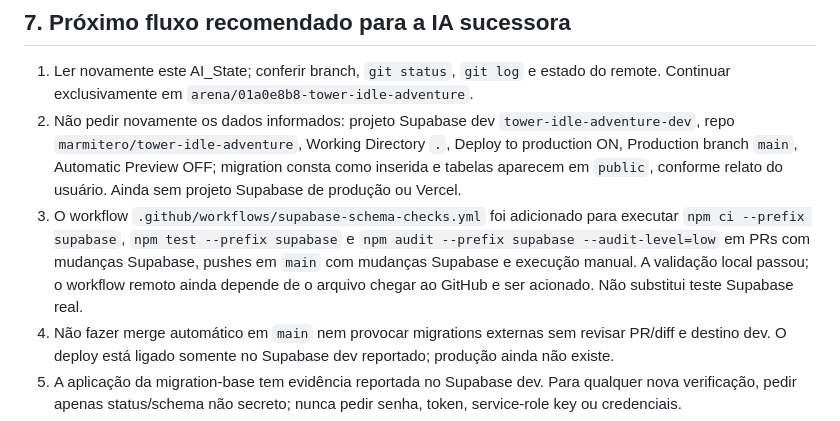
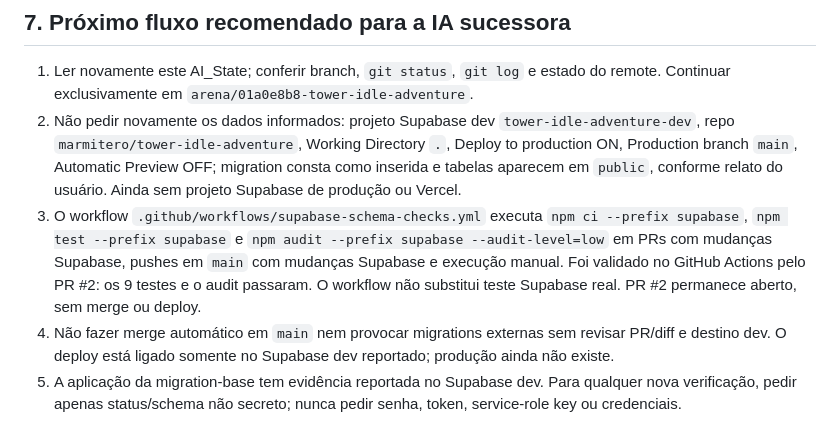
Before and after one commit to marmitero/tower-idle-adventure, a Markdown page: docs/AI_STATE.md, the part around the change. Rendered like a GitHub page.

Commit message:
Record successful hosted schema checks
Co-authored-by: arena-agent <297053741+arena-agent@users.noreply.github.com>

```diff
--- a/docs/AI_STATE.md
+++ b/docs/AI_STATE.md
@@ -109,7 +109,7 @@ Não usar a ausência de Preview Branch como motivo para instalar ferramentas ou
 
 1. Ler novamente este AI_State; conferir branch, `git status`, `git log` e estado do remote. Continuar exclusivamente em `arena/01a0e8b8-tower-idle-adventure`.
 2. Não pedir novamente os dados informados: projeto Supabase dev `tower-idle-adventure-dev`, repo `marmitero/tower-idle-adventure`, Working Directory `.`, Deploy to production ON, Production branch `main`, Automatic Preview OFF; migration consta como inserida e tabelas aparecem em `public`, conforme relato do usuário. Ainda sem projeto Supabase de produção ou Vercel.
-3. O workflow `.github/workflows/supabase-schema-checks.yml` foi adicionado para executar `npm ci --prefix supabase`, `npm test --prefix supabase` e `npm audit --prefix supabase --audit-level=low` em PRs com mudanças Supabase, pushes em `main` com mudanças Supabase e execução manual. A validação local passou; o workflow remoto ainda depende de o arquivo chegar ao GitHub e ser acionado. Não substitui teste Supabase real.
+3. O workflow `.github/workflows/supabase-schema-checks.yml` executa `npm ci --prefix supabase`, `npm test --prefix supabase` e `npm audit --prefix supabase --audit-level=low` em PRs com mudanças Supabase, pushes em `main` com mudanças Supabase e execução manual. Foi validado no GitHub Actions pelo PR #2: os 9 testes e o audit passaram. O workflow não substitui teste Supabase real. PR #2 permanece aberto, sem merge ou deploy.
 4. Não fazer merge automático em `main` nem provocar migrations externas sem revisar PR/diff e destino dev. O deploy está ligado somente no Supabase dev reportado; produção ainda não existe.
 5. A aplicação da migration-base tem evidência reportada no Supabase dev. Para qualquer nova verificação, pedir apenas status/schema não secreto; nunca pedir senha, token, service-role key ou credenciais.
 6. Depois do gate G2, e só então, iniciar a vertical slice G3 conforme `ROADMAP.md`; implementar Game Web/Admin Web com limites de segurança documentados. Quando apps existirem, ajudar a configurar Vercel pelo navegador, pois o agente não tem sessão autenticada de Vercel.
```
